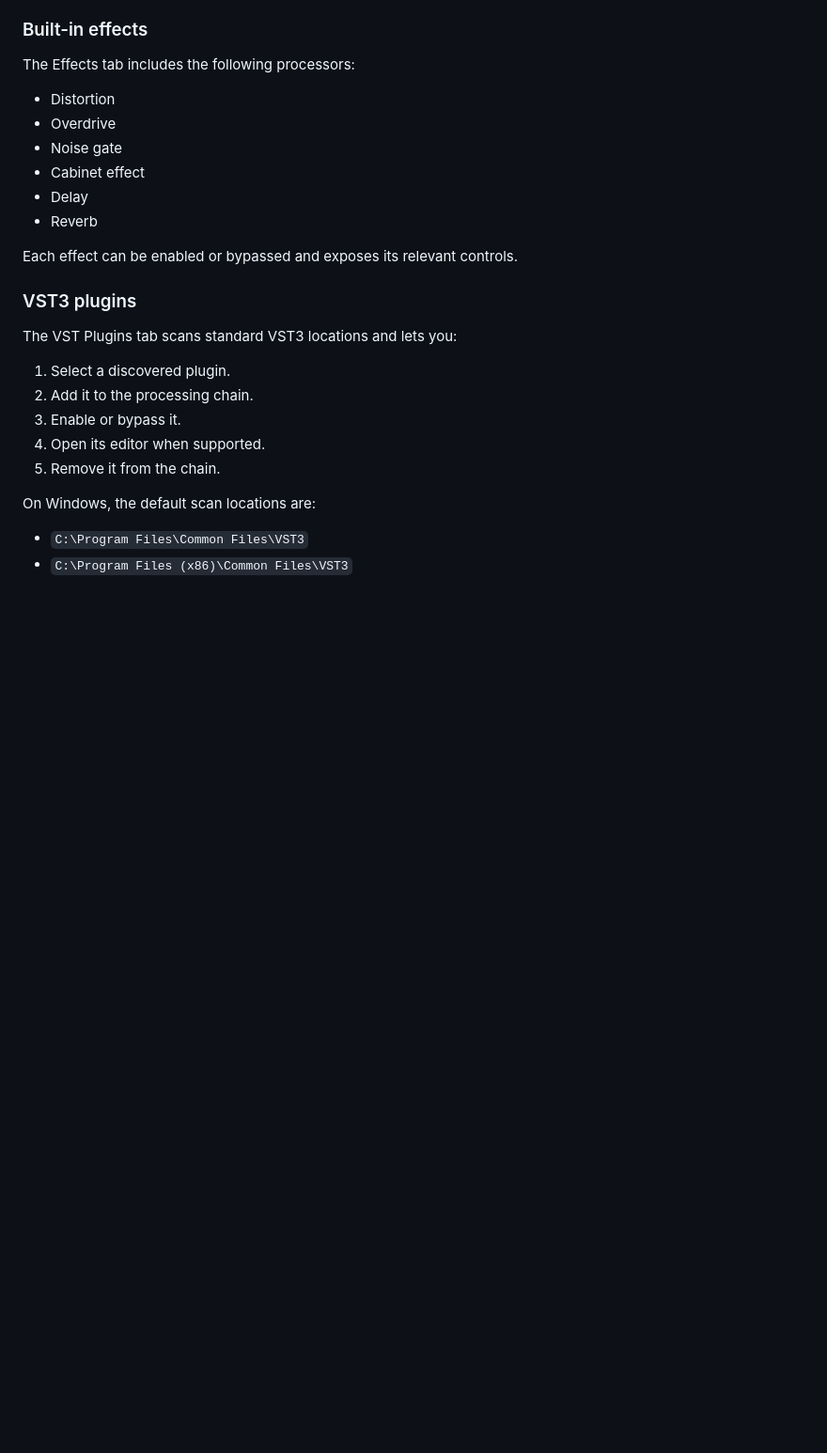
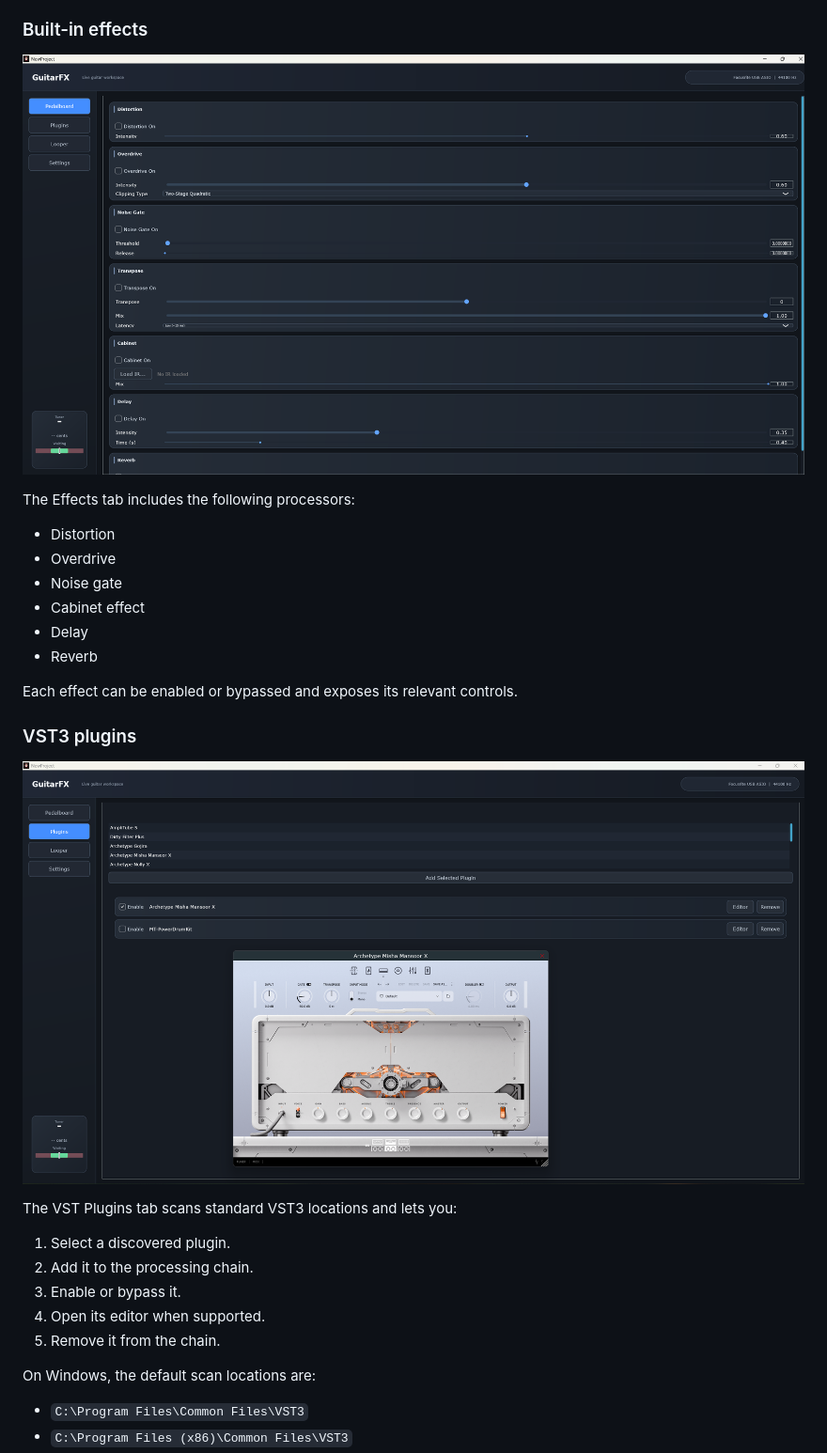
Before and after one commit to Seazs/Guitare_DAW, a Markdown page: README.md, the part around one of its changes. Shown at 94% size. Rendered like a GitHub page; pictures changed too: imgs/Pedalboard.png (added), imgs/Plugin.png (added); blank space fills up the shorter version.

Commit message:
add screenshot to readme

```diff
--- a/README.md
+++ b/README.md
@@ -13,6 +13,8 @@ GuitarFX is a JUCE-based Windows desktop guitar effects application. It processe
 
 ### Built-in effects
 
+![Image: Effects tab screenshot](imgs/Pedalboard.png)
+
 The Effects tab includes the following processors:
 
 - Distortion
@@ -25,6 +27,8 @@ The Effects tab includes the following processors:
 Each effect can be enabled or bypassed and exposes its relevant controls.
 
 ### VST3 plugins
+
+![Image: VST Plugins tab screenshot](imgs/Plugin.png)
 
 The VST Plugins tab scans standard VST3 locations and lets you:
 
```
Also changed, not shown: other parts of README.md (+2 -0 lines), imgs/Looper.png (added).
